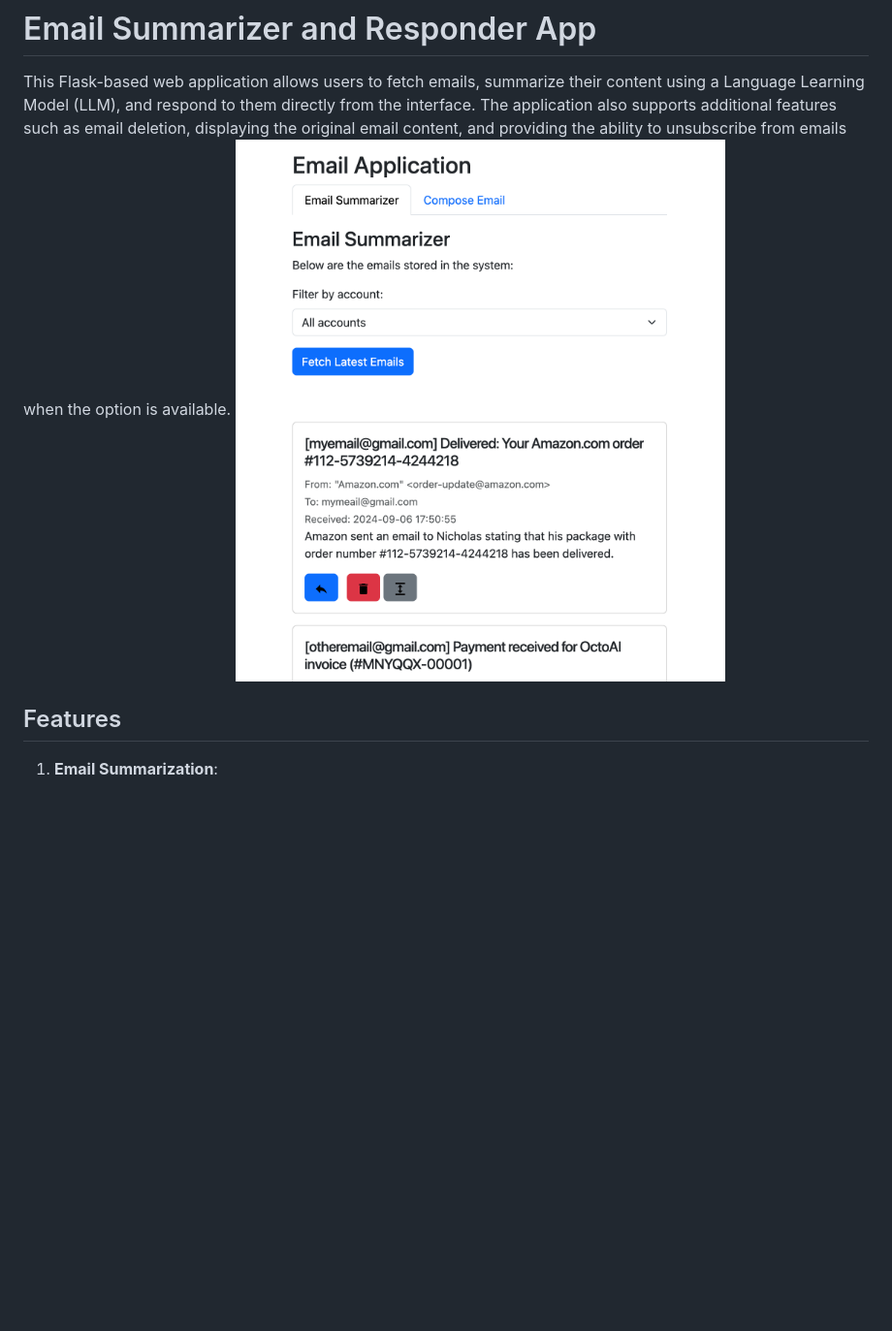
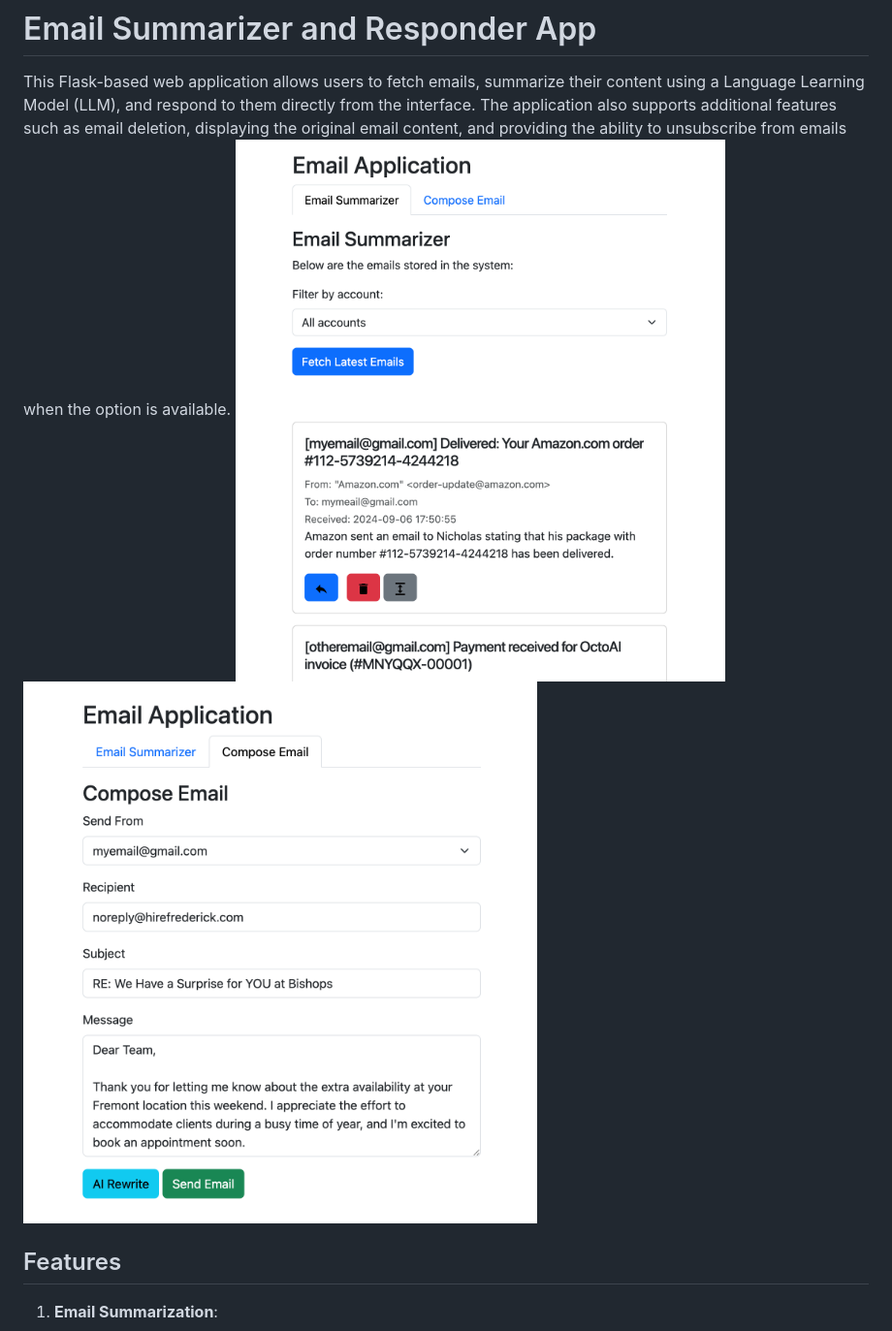
Before and after one commit to nikaskeba/Ollama-LM-Studio-GPT-Gmail-Summarize-and-AI-Email-Writer, a Markdown page: README.md, the part around the change. Shown at 97% size. Drawn GitHub-style; blank space fills up the shorter version.

```diff
--- a/README.md
+++ b/README.md
@@ -1,7 +1,7 @@
 # Email Summarizer and Responder App
 
 This Flask-based web application allows users to fetch emails, summarize their content using a Language Learning Model (LLM), and respond to them directly from the interface. The application also supports additional features such as email deletion, displaying the original email content, and providing the ability to unsubscribe from emails when the option is available.
-![Image Description](./appimage1.png)
+![Image Description](./appimage1.png)![Image Description](./appimage2.png)
 ## Features
 
 1. **Email Summarization**:
```
